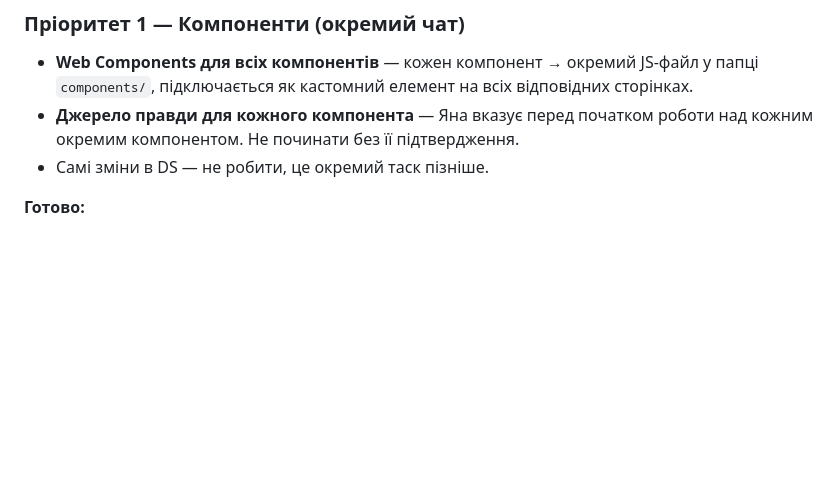
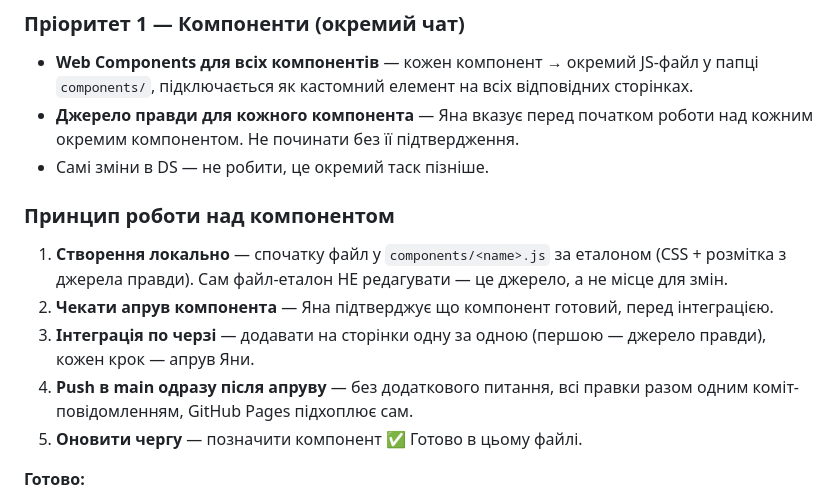
Before and after one commit to yananaaas/sol-tea, a Markdown page: CLAUDE.md, the part around the change. GitHub-like rendering; blank space fills up the shorter version.

Commit message:
docs: add component workflow principle to CLAUDE.md

```diff
--- a/CLAUDE.md
+++ b/CLAUDE.md
@@ -771,6 +771,13 @@ sol-admin.html         sol-shop, sol-product, sol-tea
 - **Джерело правди для кожного компонента** — Яна вказує перед початком роботи над кожним окремим компонентом. Не починати без її підтвердження.
 - Самі зміни в DS — не робити, це окремий таск пізніше.
 
+### Принцип роботи над компонентом
+1. **Створення локально** — спочатку файл у `components/<name>.js` за еталоном (CSS + розмітка з джерела правди). Сам файл-еталон НЕ редагувати — це джерело, а не місце для змін.
+2. **Чекати апрув компонента** — Яна підтверджує що компонент готовий, перед інтеграцією.
+3. **Інтеграція по черзі** — додавати на сторінки одну за одною (першою — джерело правди), кожен крок — апрув Яни.
+4. **Push в main одразу після апруву** — без додаткового питання, всі правки разом одним коміт-повідомленням, GitHub Pages підхоплює сам.
+5. **Оновити чергу** — позначити компонент ✅ Готово в цьому файлі.
+
 **Готово:**
 - ✅ `components/sol-nav.js` — `<sol-nav active="...">` — хедер/навігація
 - ✅ `components/sol-footer.js` — `<sol-footer>` — футер
```
